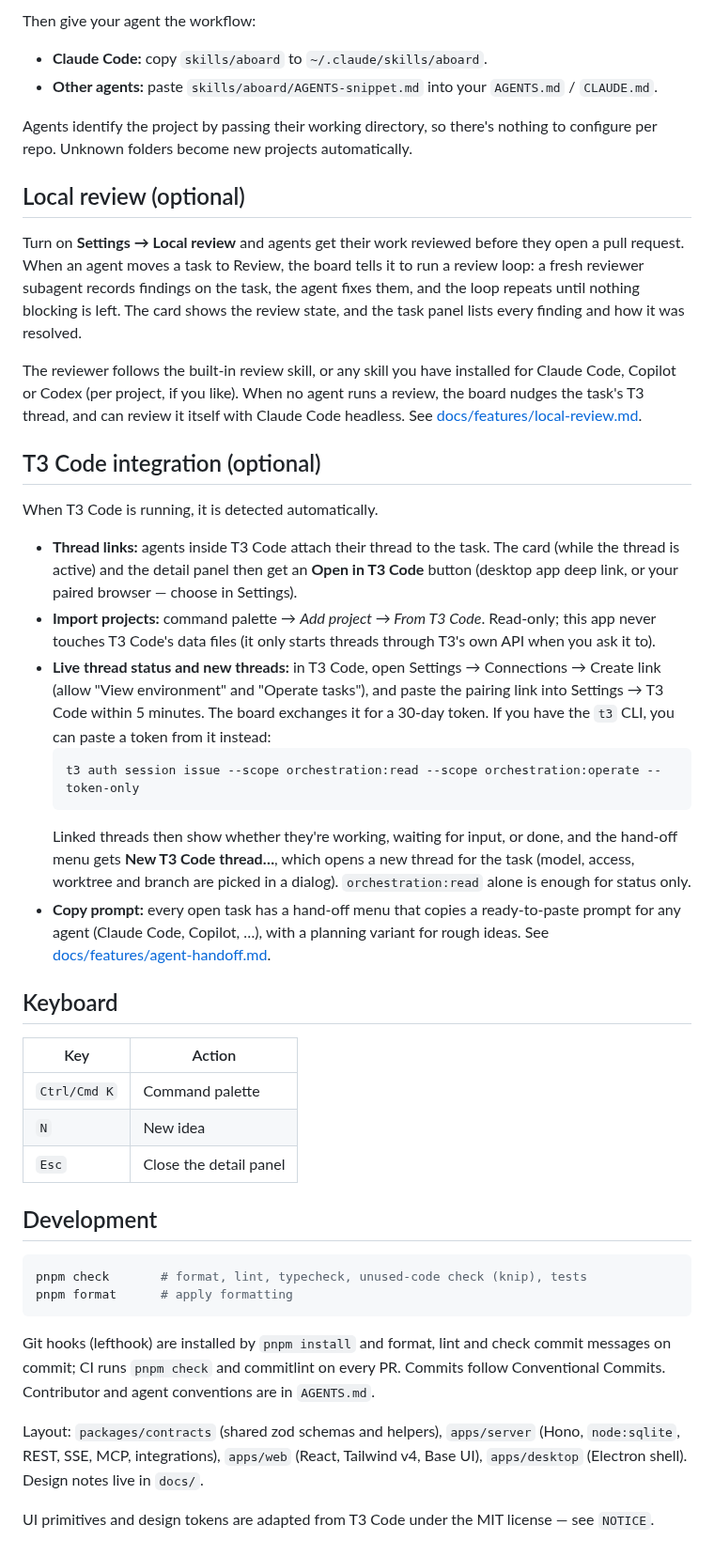
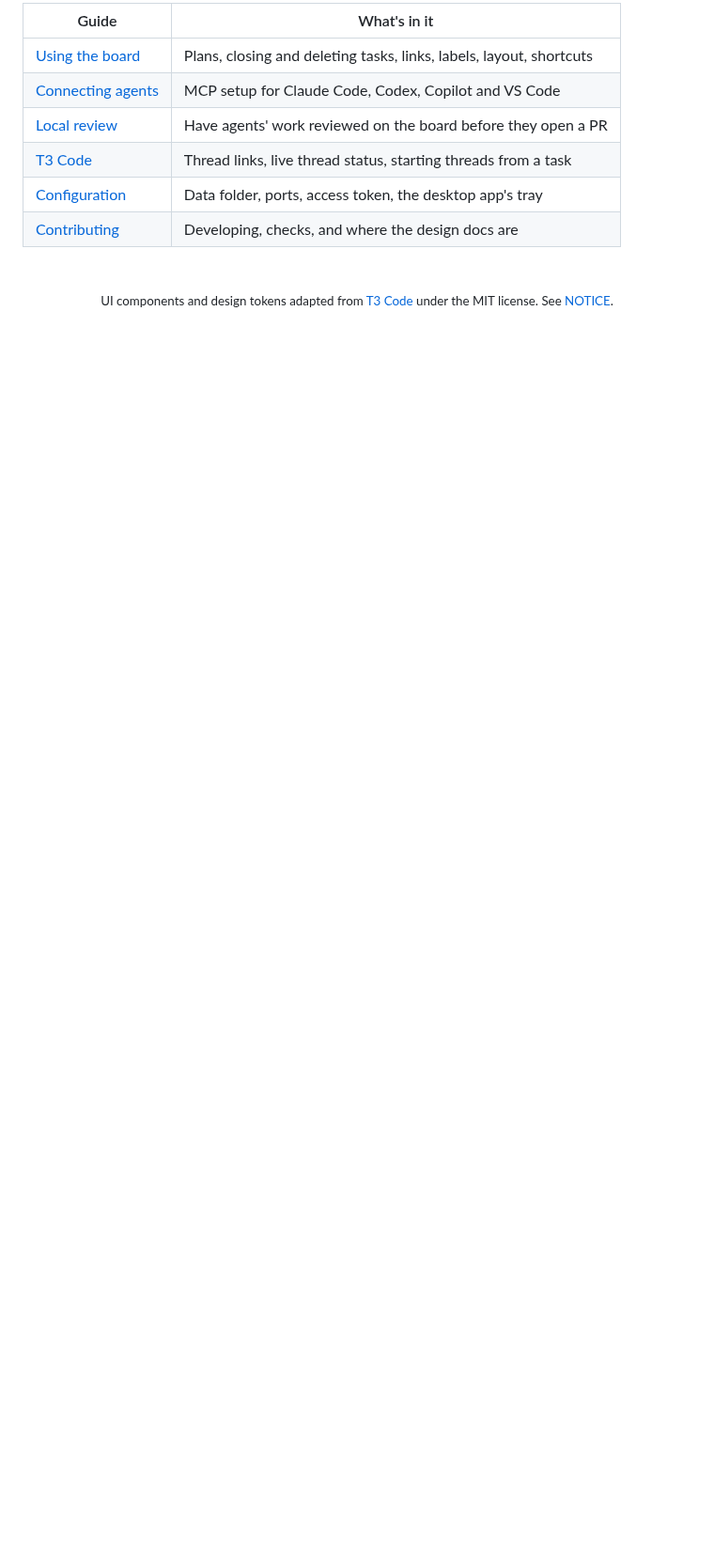
Before and after one commit to AlexSandilands/aboard, a Markdown page: README.md, the part around one of its changes. Shown at 94% size. GitHub-like rendering; blank space fills up the shorter version.

````diff
--- a/README.md
+++ b/README.md
@@ -94,68 +89,15 @@ For GitHub Copilot in VS Code you can also add this to `.vscode/mcp.json` (note
 
-Then give your agent the workflow:
+| Guide                                             | What's in it                                                        |
+| ------------------------------------------------- | ------------------------------------------------------------------- |
+| [Using the board](docs/guide/using-the-board.md)  | Plans, closing and deleting tasks, links, labels, layout, shortcuts |
+| [Connecting agents](docs/guide/connect-agents.md) | MCP setup for Claude Code, Codex, Copilot and VS Code               |
+| [Local review](docs/guide/local-review.md)        | Have agents' work reviewed on the board before they open a PR       |
+| [T3 Code](docs/guide/t3-code.md)                  | Thread links, live thread status, starting threads from a task      |
+| [Configuration](docs/guide/configuration.md)      | Data folder, ports, access token, the desktop app's tray            |
+| [Contributing](CONTRIBUTING.md)                   | Developing, checks, and where the design docs are                   |
 
-- **Claude Code:** copy `skills/aboard` to `~/.claude/skills/aboard`.
-- **Other agents:** paste `skills/aboard/AGENTS-snippet.md` into your `AGENTS.md` / `CLAUDE.md`.
+<br>
 
-Agents identify the project by passing their working directory, so there's nothing to configure
-per repo. Unknown folders become new projects automatically.
-
-## Local review (optional)
-
-Turn on **Settings → Local review** and agents get their work reviewed before they open a pull request.
-When an agent moves a task to Review, the board tells it to run a review loop: a fresh reviewer subagent
-records findings on the task, the agent fixes them, and the loop repeats until nothing blocking is left.
-The card shows the review state, and the task panel lists every finding and how it was resolved.
-
-The reviewer follows the built-in review skill, or any skill you have installed for Claude Code, Copilot or
-Codex (per project, if you like). When no agent runs a review, the board nudges the task's T3 thread, and
-can review it itself with Claude Code headless. See
-[docs/features/local-review.md](docs/features/local-review.md).
-
-## T3 Code integration (optional)
-
-When T3 Code is running, it is detected automatically.
-
-- **Thread links:** agents inside T3 Code attach their thread to the task. The card (while the thread
-  is active) and the detail panel then get an **Open in T3 Code** button (desktop app deep link, or your paired browser —
-  choose in Settings).
-- **Import projects:** command palette → _Add project → From T3 Code_. Read-only; this app never
-  touches T3 Code's data files (it only starts threads through T3's own API when you ask it to).
-- **Live thread status and new threads:** in T3 Code, open Settings → Connections → Create link
-  (allow "View environment" and "Operate tasks"), and paste the pairing link into Settings → T3 Code
-  within 5 minutes. The board exchanges it for a 30-day token. If you have the `t3` CLI, you can
-  paste a token from it instead:
-  ```sh
-  t3 auth session issue --scope orchestration:read --scope orchestration:operate --token-only
-  ```
-  Linked threads then show whether they're working, waiting for input, or done, and the hand-off
-  menu gets **New T3 Code thread…**, which opens a new thread for the task (model, access, worktree and
-  branch are picked in a dialog). `orchestration:read` alone is enough for status only.
-- **Copy prompt:** every open task has a hand-off menu that copies a ready-to-paste prompt for any agent
-  (Claude Code, Copilot, …), with a planning variant for rough ideas. See
-  [docs/features/agent-handoff.md](docs/features/agent-handoff.md).
-
-## Keyboard
-
-| Key          | Action                 |
-| ------------ | ---------------------- |
-| `Ctrl/Cmd K` | Command palette        |
-| `N`          | New idea               |
-| `Esc`        | Close the detail panel |
-
-## Development
-
-```sh
-pnpm check       # format, lint, typecheck, unused-code check (knip), tests
-pnpm format      # apply formatting
-```
-
-Git hooks (lefthook) are installed by `pnpm install` and format, lint and check commit messages on
-commit; CI runs `pnpm check` and commitlint on every PR. Commits follow Conventional Commits. Contributor
-and agent conventions are in `AGENTS.md`.
-
-Layout: `packages/contracts` (shared zod schemas and helpers), `apps/server` (Hono, `node:sqlite`,
-REST, SSE, MCP, integrations), `apps/web` (React, Tailwind v4, Base UI), `apps/desktop` (Electron
-shell). Design notes live in `docs/`.
-
-UI primitives and design tokens are adapted from T3 Code under the MIT license — see `NOTICE`.
+<p align="center">
+  <sub>UI components and design tokens adapted from <a href="https://github.com/pingdotgg/t3code">T3 Code</a> under the MIT license. See <a href="NOTICE">NOTICE</a>.</sub>
+</p>
````
Also changed, not shown: other parts of README.md (+67 -72 lines), AGENTS.md (+17 -16 lines), CONTRIBUTING.md (added, +70 -0 lines), docs/README.md (+11 -2 lines), docs/guide/configuration.md (added, +30 -0 lines), docs/guide/connect-agents.md (added, +34 -0 lines), docs/guide/local-review.md (added, +18 -0 lines), docs/guide/t3-code.md (added, +37 -0 lines), docs/guide/using-the-board.md (added, +60 -0 lines), .github/assets/demo.gif (added), .github/assets/task-panel.png (added), 4 other files.
